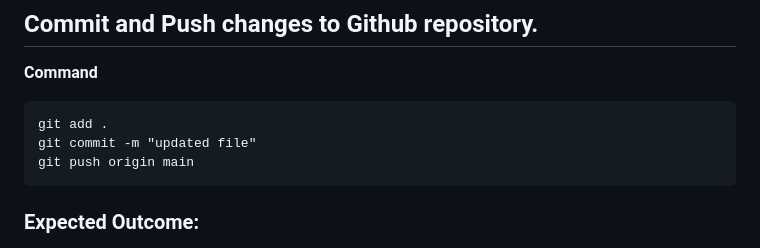
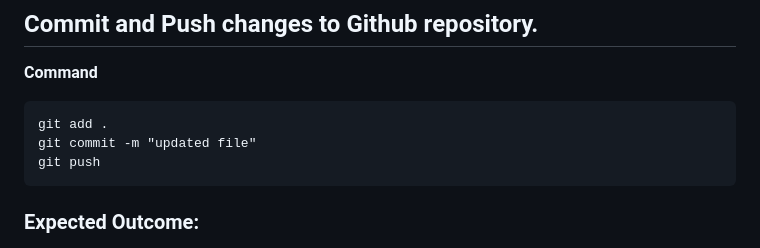
Before and after one commit to Joy-it-code/CI-CD-Mastery, a Markdown page: README.md, the part around the change. Drawn GitHub-style.

````diff
--- a/README.md
+++ b/README.md
@@ -355,7 +355,7 @@ After the pipeline deploys your container:
 ```
 git add .
 git commit -m "updated file"
-git push origin main
+git push
 ```
 
 ### Expected Outcome:
````
